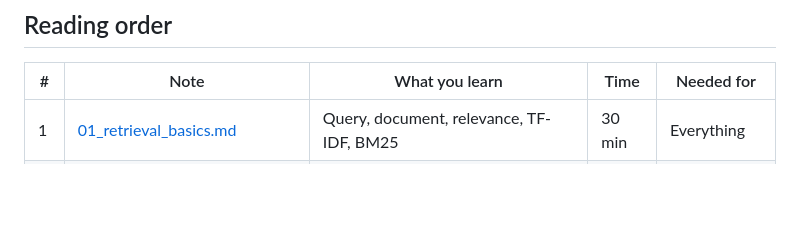
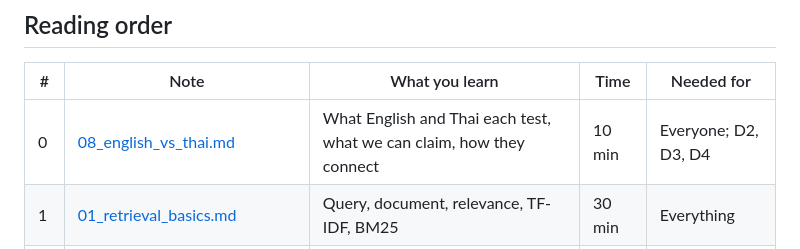
Before and after one commit to pcismyname/Food_Recommendation_Engine, a Markdown page: knowledge_base/README.md, the part around the change. Rendered like a GitHub page; blank space fills up the shorter version.

```diff
--- a/knowledge_base/README.md
+++ b/knowledge_base/README.md
@@ -36,6 +36,7 @@ Out of scope: see [action_items.md](../action_items.md) §7.
 
 | # | Note | What you learn | Time | Needed for |
 |---|---|---|---|---|
+| 0 | [08_english_vs_thai.md](08_english_vs_thai.md) | What English and Thai each test, what we can claim, how they connect | 10 min | Everyone; D2, D3, D4 |
 | 1 | [01_retrieval_basics.md](01_retrieval_basics.md) | Query, document, relevance, TF-IDF, BM25 | 30 min | Everything |
 | 2 | [02_dense_retrieval.md](02_dense_retrieval.md) | Embeddings, Sentence-BERT, cosine, bi- vs. cross-encoder | 30 min | C2, C7 |
 | 3 | [06_thai_nlp.md](06_thai_nlp.md) | Thai segmentation, PyThaiNLP, negation | 25 min | C1, C2, C4 |
```
Also changed, not shown: knowledge_base/04_evaluation.md (+1 -1 lines), knowledge_base/08_english_vs_thai.md (added, +126 -0 lines).
